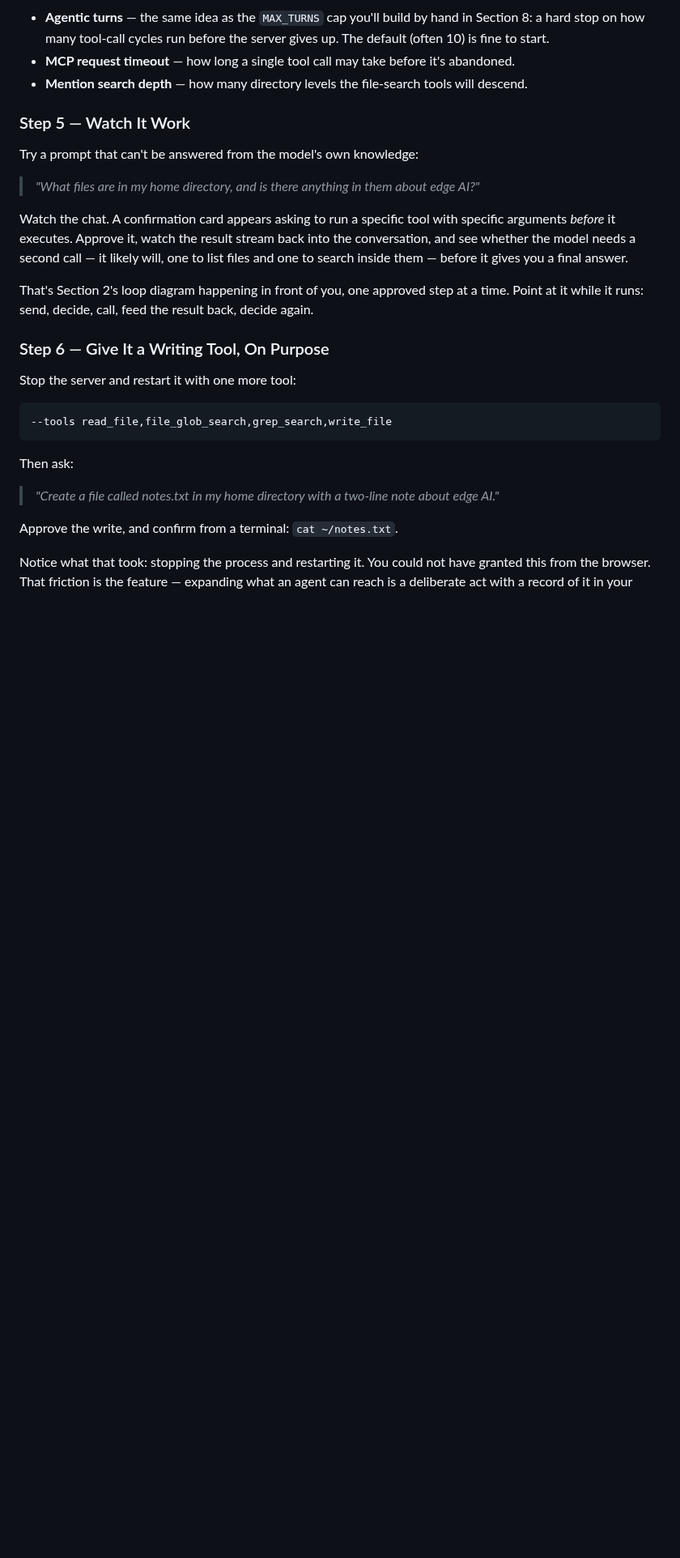
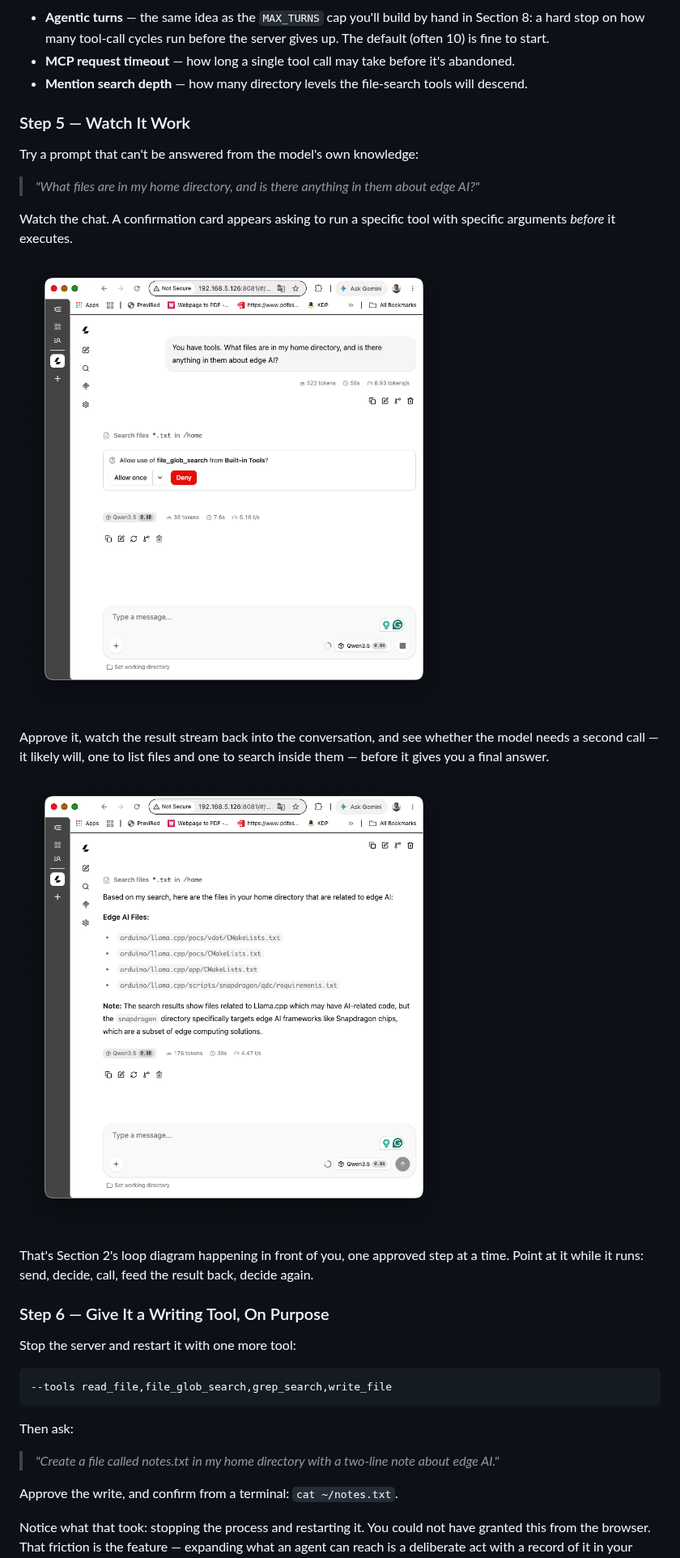
Before and after one commit to Mjrovai/ARDUINO-UNO-Q, a Markdown page: 5-Agentic_AI/README.md, the part around the change. Shown at 81% size. GitHub-like rendering; pictures changed too: 5-Agentic_AI/images/png/agent_1.png (added), 5-Agentic_AI/images/png/tools-approve.png (added); blank space fills up the shorter version.

Commit message:
Update chapter 5 (Agentic AI): further content revisions and new images

```diff
--- a/5-Agentic_AI/README.md
+++ b/5-Agentic_AI/README.md
@@ -223,7 +223,13 @@ Try a prompt that can't be answered from the model's own knowledge:
 
 > *"What files are in my home directory, and is there anything in them about edge AI?"*
 
-Watch the chat. A confirmation card appears asking to run a specific tool with specific arguments *before* it executes. Approve it, watch the result stream back into the conversation, and see whether the model needs a second call — it likely will, one to list files and one to search inside them — before it gives you a final answer.
+Watch the chat. A confirmation card appears asking to run a specific tool with specific arguments *before* it executes.
+
+![](./images/png/tools-approve.png)
+
+Approve it, watch the result stream back into the conversation, and see whether the model needs a second call — it likely will, one to list files and one to search inside them — before it gives you a final answer.
+
+![](./images/png/agent_1.png)
 
 That's Section 2's loop diagram happening in front of you, one approved step at a time. Point at it while it runs: send, decide, call, feed the result back, decide again.
 
```
